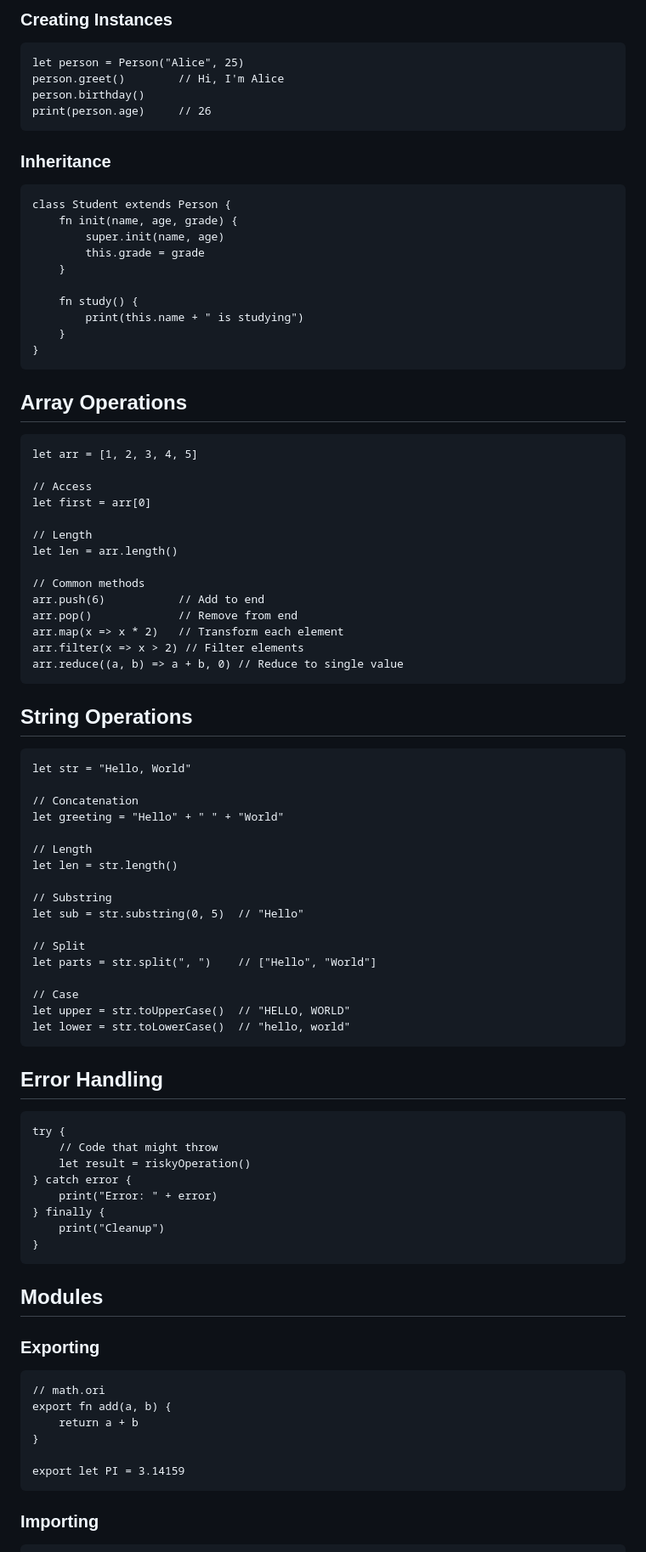
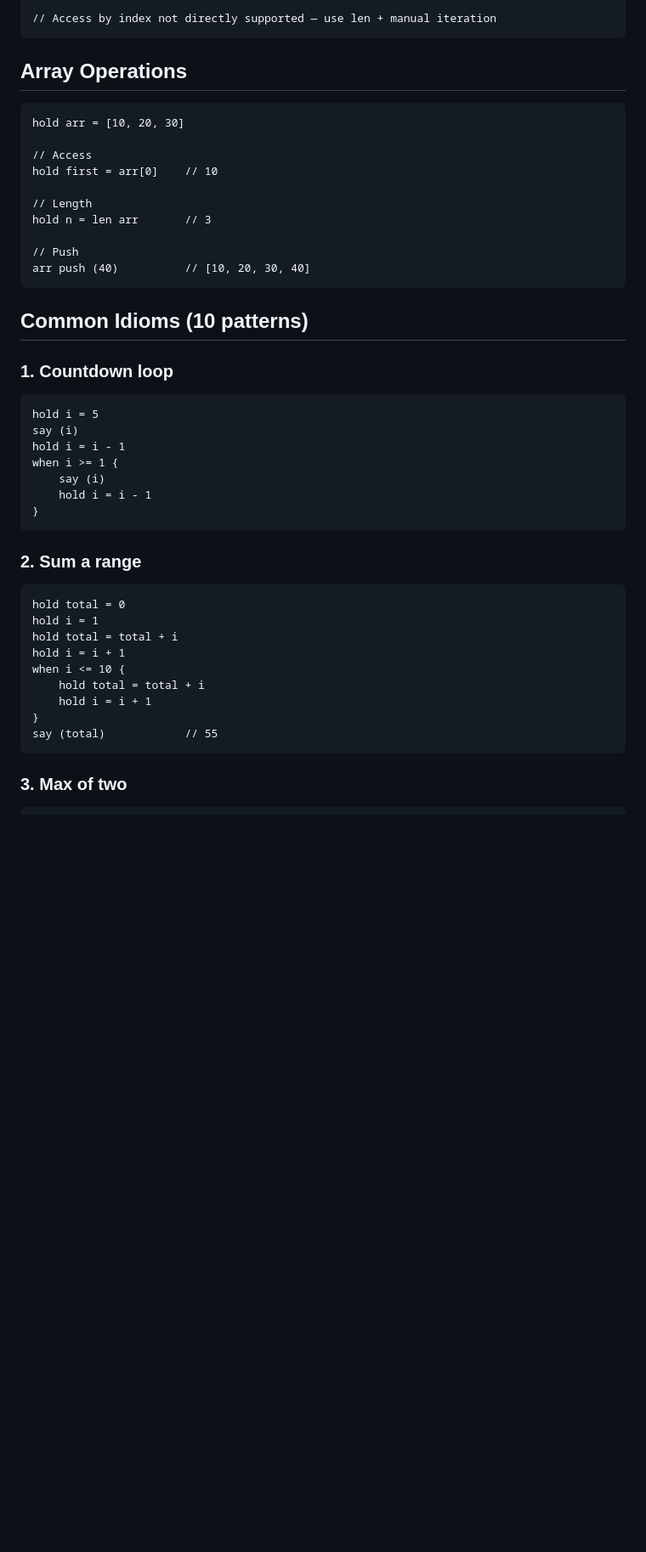
Before and after one commit to ThanhTrucSolutions/OriLang, a Markdown page: docs/cheatsheet.md, the part around one of its changes. Shown at 85% size. GitHub-like rendering; blank space fills up the shorter version.

````diff
--- a/docs/cheatsheet.md
+++ b/docs/cheatsheet.md
@@ -163,90 +136,46 @@ class Person {
-### Creating Instances
-```orilang
-let person = Person("Alice", 25)
-person.greet()        // Hi, I'm Alice
-person.birthday()
-print(person.age)     // 26
-```
-
-### Inheritance
-```orilang
-class Student extends Person {
-    fn init(name, age, grade) {
-        super.init(name, age)
-        this.grade = grade
-    }
-
-    fn study() {
-        print(this.name + " is studying")
-    }
-}
+// Access by index not directly supported — use len + manual iteration
 ```
 
 ## Array Operations
 
 ```orilang
-let arr = [1, 2, 3, 4, 5]
+hold arr = [10, 20, 30]
 
 // Access
-let first = arr[0]
+hold first = arr[0]    // 10
 
 // Length
-let len = arr.length()
+hold n = len arr       // 3
 
-// Common methods
-arr.push(6)           // Add to end
-arr.pop()             // Remove from end
-arr.map(x => x * 2)   // Transform each element
-arr.filter(x => x > 2) // Filter elements
-arr.reduce((a, b) => a + b, 0) // Reduce to single value
+// Push
+arr push (40)          // [10, 20, 30, 40]
 ```
 
-## String Operations
+## Common Idioms (10 patterns)
 
+### 1. Countdown loop
 ```orilang
-let str = "Hello, World"
-
-// Concatenation
-let greeting = "Hello" + " " + "World"
-
-// Length
-let len = str.length()
-
-// Substring
-let sub = str.substring(0, 5)  // "Hello"
-
-// Split
-let parts = str.split(", ")    // ["Hello", "World"]
-
-// Case
-let upper = str.toUpperCase()  // "HELLO, WORLD"
-let lower = str.toLowerCase()  // "hello, world"
-```
-
-## Error Handling
-
-```orilang
-try {
-    // Code that might throw
-    let result = riskyOperation()
-} catch error {
-    print("Error: " + error)
-} finally {
-    print("Cleanup")
+hold i = 5
+say (i)
+hold i = i - 1
+when i >= 1 {
+    say (i)
+    hold i = i - 1
 }
 ```
 
-## Modules
-
-### Exporting
+### 2. Sum a range
 ```orilang
-// math.ori
-export fn add(a, b) {
-    return a + b
+hold total = 0
+hold i = 1
+hold total = total + i
+hold i = i + 1
+when i <= 10 {
+    hold total = total + i
+    hold i = i + 1
 }
-
-export let PI = 3.14159
+say (total)            // 55
 ```
 
-### Importing
+### 3. Max of two
 ```orilang
````
Also changed, not shown: other parts of docs/cheatsheet.md (+155 -146 lines).
